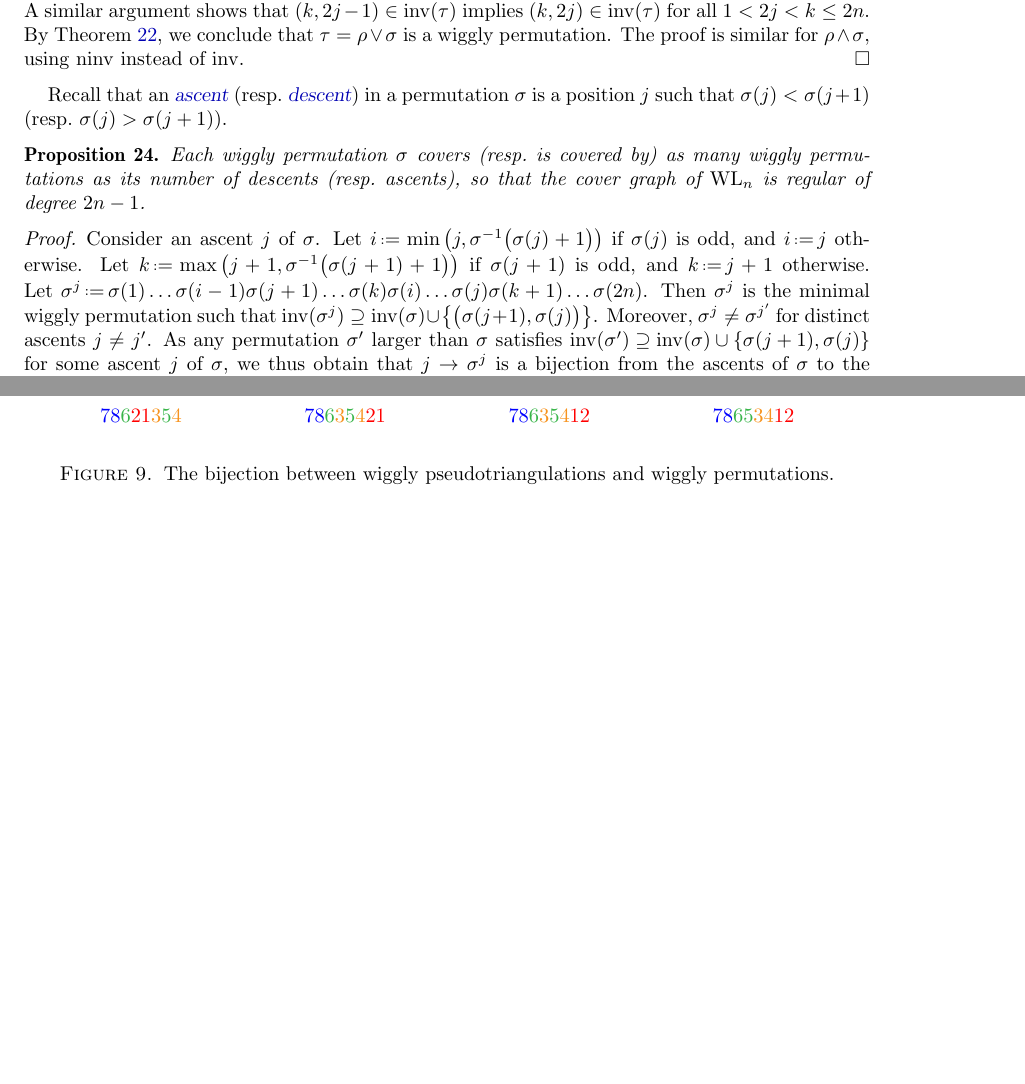
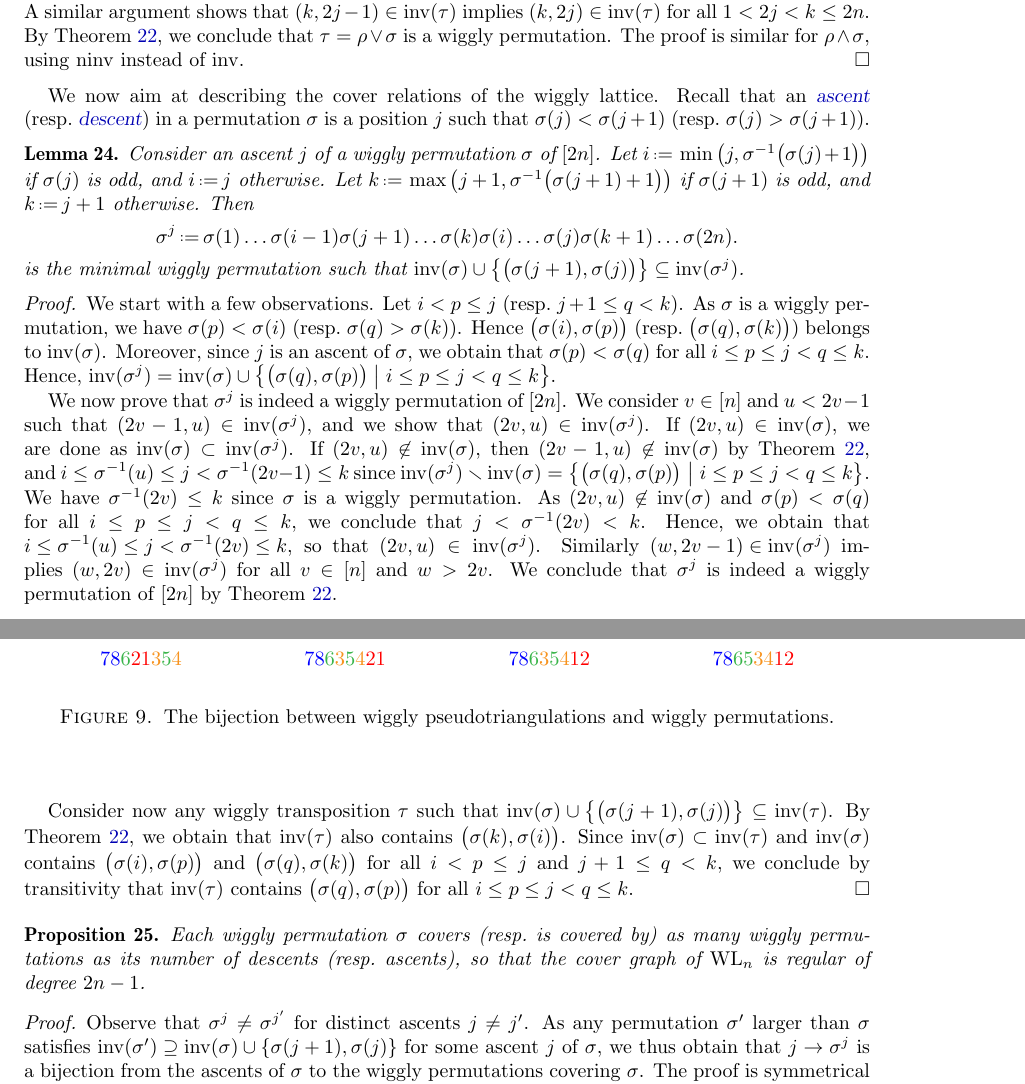
Before and after one commit to vpilaud/wiggly, a LaTeX paper (draft/wigglyhedra.tex): two parts of pages 8 and 9 of 15, joined at a grey line, cut so that both start at the same text, the shorter picture padded with empty space. Compiled offline with pdfLaTeX.

Commit message:
minor corrrections

```diff
--- a/draft/wigglyhedra.tex
+++ b/draft/wigglyhedra.tex
@@ -621,19 +622,55 @@ By \cref{lem:inversionSetsWigglyPermutations}, we conclude that~$\tau = \rho \jo
 The proof is similar for~$\rho \meet \sigma$, using $\ninv$ instead of~$\inv$.
 \end{proof}
 
+We now aim at describing the cover relations of the wiggly lattice.
 Recall that an \defn{ascent} (resp.~\defn{descent}) in a permutation~$\sigma$ is a position~$j$ such that~$\sigma(j) < \sigma(j+1)$ (resp.~$\sigma(j) > \sigma(j+1)$).
+
+\begin{lemma}
+Consider an ascent~$j$ of a wiggly permutation~$\sigma$ of~$[2n]$.
+Let~$i \eqdef \min \big( j, \sigma^{-1} \big( \sigma(j)+1 \big) \big)$ if~$\sigma(j)$ is odd, and $i \eqdef j$ otherwise.
+Let~$k \eqdef \max \big( j+1, \sigma^{-1} \big( \sigma(j+1)+1 \big) \big)$ if~$\sigma(j+1)$ is odd, and $k \eqdef j+1$ otherwise.
+Then
+\[
+\sigma^j \eqdef \sigma(1) \dots \sigma(i-1) \sigma(j+1) \dots \sigma(k) \sigma(i) \dots \sigma(j) \sigma(k+1) \dots \sigma(2n).
+\]
+is the minimal wiggly permutation such that~$\inv(\sigma) \cup \big\{ \big( \sigma(j+1), \sigma(j) \big) \big\} \subseteq \inv(\sigma^j)$.
+\end{lemma}
+
+\begin{proof}
+We start with a few observations.
+Let~$i < p \le j$ (resp.~$j+1 \le q < k$).
+As~$\sigma$ is a wiggly permutation, we have~$\sigma(p) < \sigma(i)$ (resp.~$\sigma(q) > \sigma(k)$).
+Hence~$\big( \sigma(i), \sigma(p) \big)$ (resp.~$\big( \sigma(q), \sigma(k) \big)$) belongs to~$\inv(\sigma)$.
+Moreover, since~$j$ is an ascent of~$\sigma$, we obtain that~$\sigma(p) < \sigma(q)$ for all~${i \le p \le j < q \le k}$.
+Hence, $\inv(\sigma^j) = \inv(\sigma) \cup \bigset{ \big( \sigma(q), \sigma(p) \big) }{i \le p \le j < q \le k}$.
+
+We now prove that~$\sigma^j$ is indeed a wiggly permutation of~$[2n]$.
+We consider~$v \in [n]$ and~$u < 2v-1$ such that~$(2v-1, u) \in \inv(\sigma^j)$, and we show that~$(2v, u) \in \inv(\sigma^j)$.
+If~$(2v, u) \in \inv(\sigma)$, we are done as~$\inv(\sigma) \subset \inv(\sigma^j)$.
+If~$(2v, u) \not\in \inv(\sigma)$, then~$(2v-1, u) \not\in \inv(\sigma)$ by \cref{lem:inversionSetsWigglyPermutations}, and~$i \le \sigma^{-1}(u) \le j < \sigma^{-1}(2v-1) \le k$ since~${\inv(\sigma^j) \ssm \inv(\sigma) = \bigset{ \big( \sigma(q), \sigma(p) \big) }{i \le p \le j < q \le k}}$.
+We have~$\sigma^{-1}(2v) \le k$ since~$\sigma$ is a wiggly permutation.
+As~$(2v, u) \not\in \inv(\sigma)$ and~$\sigma(p) < \sigma(q)$ for all~$i \le p \le j < q \le k$, we conclude that~$j < \sigma^{-1}(2v) < k$.
+Hence, we obtain that ${i \le \sigma^{-1}(u) \le j < \sigma^{-1}(2v) \le k}$, so that~$(2v,u) \in \inv(\sigma^j)$.
+Similarly~${(w, 2v-1) \in \inv(\sigma^j)}$ implies~$(w, 2v) \in \inv(\sigma^j)$ for all~$v \in [n]$ and~$w > 2v$.
+We conclude that~$\sigma^j$ is indeed a wiggly permutation of~$[2n]$ by \cref{lem:inversionSetsWigglyPermutations}.
+
+Consider now any wiggly transposition~$\tau$ such that~$\inv(\sigma) \cup \big\{ \big( \sigma(j+1), \sigma(j) \big) \big\} \subseteq \inv(\tau)$.
+By \cref{lem:inversionSetsWigglyPermutations}, we obtain that~$\inv(\tau)$ also contains % both~$\big( \sigma(j+1), \sigma(i) \big)$ and~$\big( \sigma(k), \sigma(j) \big)$, hence also~
+$\big( \sigma(k), \sigma(i) \big)$.
+Since~$\inv(\sigma) \subset \inv(\tau)$ and~$\inv(\sigma)$ contains~$\big( \sigma(i), \sigma(p) \big)$ and~$\big( \sigma(q), \sigma(k) \big)$ for all~$i < p \le j$ and~$j+1 \le q < k$, we conclude by transitivity that~$\inv(\tau)$ contains~$\big( \sigma(q), \sigma(p) \big)$ for all~$i \le p \le j < q \le k$.
+\end{proof}
 
 \begin{proposition}
 Each wiggly permutation~$\sigma$ covers (resp.~is covered by) as many wiggly permutations as its number of descents (resp.~ascents), so that the cover graph of~$\wigglyLattice_n$ is regular of degree~$2n-1$.
 \end{proposition}
 
 \begin{proof}
-Consider an ascent~$j$ of~$\sigma$.
-Let~$i \eqdef \min \big( j, \sigma^{-1} \big( \sigma(j)+1 \big) \big)$ if~$\sigma(j)$ is odd, and $i \eqdef j$ otherwise.
-Let~$k \eqdef \max \big( j+1, \sigma^{-1} \big( \sigma(j+1)+1 \big) \big)$ if~$\sigma(j+1)$ is odd, and $k \eqdef j+1$ otherwise.
-Let~$\sigma^j \eqdef \sigma(1) \dots \sigma(i-1) \sigma(j+1) \dots \sigma(k) \sigma(i) \dots \sigma(j) \sigma(k+1) \dots \sigma(2n)$.
-Then~$\sigma^j$ is the minimal wiggly permutation such that~$\inv(\sigma^j) \supseteq \inv(\sigma) \cup \big\{ \big( \sigma(j+1), \sigma(j) \big) \big\}$.
-Moreover,~$\sigma^j \ne \sigma^{j'}$ for distinct ascents~$j \ne j'$.
+%Consider an ascent~$j$ of~$\sigma$.
+%Let~$i \eqdef \min \big( j, \sigma^{-1} \big( \sigma(j)+1 \big) \big)$ if~$\sigma(j)$ is odd, and $i \eqdef j$ otherwise.
+%Let~$k \eqdef \max \big( j+1, \sigma^{-1} \big( \sigma(j+1)+1 \big) \big)$ if~$\sigma(j+1)$ is odd, and $k \eqdef j+1$ otherwise.
+%Let~$\sigma^j \eqdef \sigma(1) \dots \sigma(i-1) \sigma(j+1) \dots \sigma(k) \sigma(i) \dots \sigma(j) \sigma(k+1) \dots \sigma(2n)$.
+%Then~$\sigma^j$ is the minimal wiggly permutation such that~$\inv(\sigma^j) \supseteq \inv(\sigma) \cup \big\{ \big( \sigma(j+1), \sigma(j) \big) \big\}$.
+Observe that~$\sigma^j \ne \sigma^{j'}$ for distinct ascents~$j \ne j'$.
 As any permutation~$\sigma'$ larger than~$\sigma$ satisfies~${\inv(\sigma') \supseteq \inv(\sigma) \cup \{\sigma(j+1), \sigma(j)\}}$ for some ascent~$j$ of~$\sigma$, we thus obtain that~$j \to \sigma^j$ is a bijection from the ascents of~$\sigma$ to the wiggly permutations covering~$\sigma$.
 The proof is symmetrical for the bijection from descents of~$\sigma$ to wiggly permutations covered by~$\sigma$.
 \end{proof}
```
Also changed, not shown: draft/wigglyhedra.tex (45 more changed lines).
